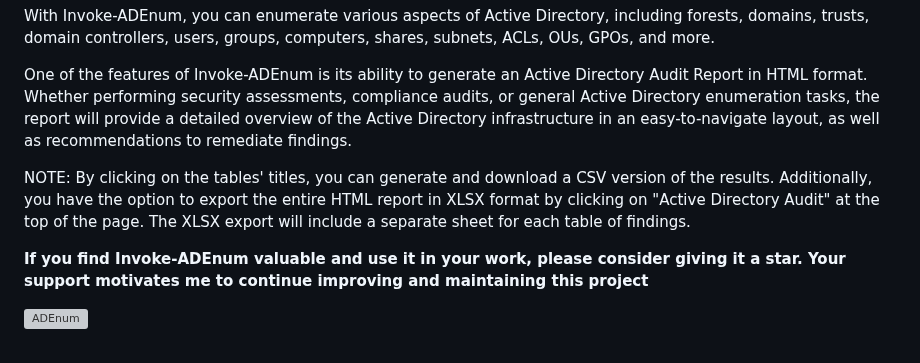
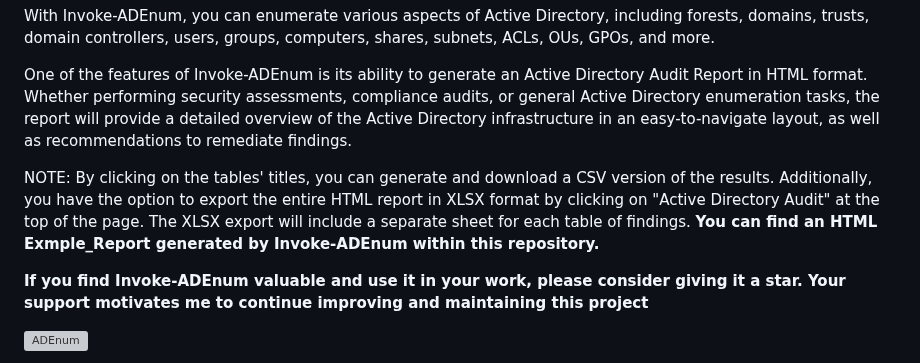
Before and after one commit to Leo4j/Invoke-ADEnum, a Markdown page: README.md, the part around the change. Rendered like a GitHub page; grey boxes are pictures that could not be loaded.

```diff
--- a/README.md
+++ b/README.md
@@ -8,7 +8,7 @@ With Invoke-ADEnum, you can enumerate various aspects of Active Directory, inclu
 
 One of the features of Invoke-ADEnum is its ability to generate an Active Directory Audit Report in HTML format. Whether performing security assessments, compliance audits, or general Active Directory enumeration tasks, the report will provide a detailed overview of the Active Directory infrastructure in an easy-to-navigate layout, as well as recommendations to remediate findings.
 
-NOTE: By clicking on the tables' titles, you can generate and download a CSV version of the results. Additionally, you have the option to export the entire HTML report in XLSX format by clicking on "Active Directory Audit" at the top of the page. The XLSX export will include a separate sheet for each table of findings.
+NOTE: By clicking on the tables' titles, you can generate and download a CSV version of the results. Additionally, you have the option to export the entire HTML report in XLSX format by clicking on "Active Directory Audit" at the top of the page. The XLSX export will include a separate sheet for each table of findings. **You can find an HTML Exmple_Report generated by Invoke-ADEnum within this repository.**
 
 **If you find Invoke-ADEnum valuable and use it in your work, please consider giving it a star. Your support motivates me to continue improving and maintaining this project**
 
```
